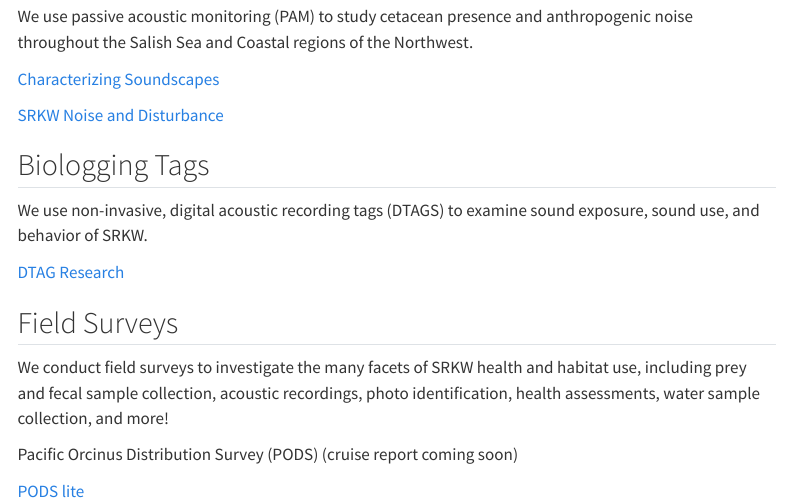
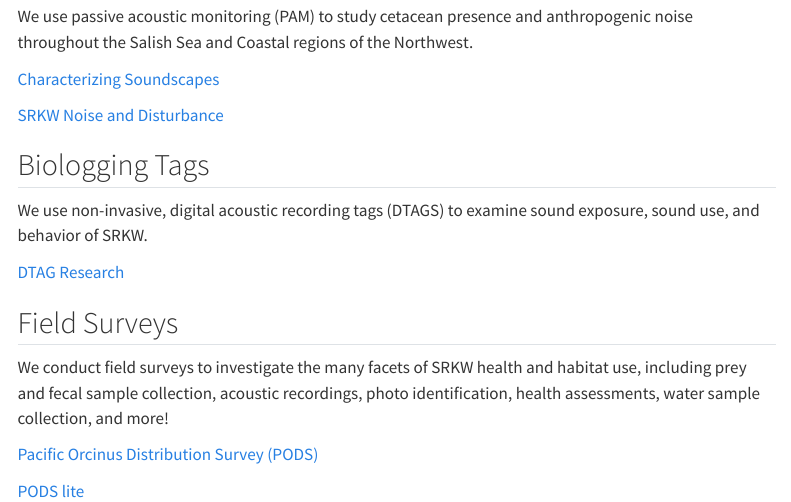
Before and after one commit to noaa-nwfsc/NWFSC-PAM-Lab-Manual, a Quarto document (content/FieldMethods.qmd): the page in a window 1100 px wide, from 130 px down. Rendered offline with R 4.5, knitr and Pandoc in place of Quarto, with nearby package versions; menus at the side of the page are left out.

Commit message:
added pubs

```diff
--- a/content/FieldMethods.qmd
+++ b/content/FieldMethods.qmd
@@ -20,6 +20,6 @@ We use non-invasive, digital acoustic recording tags (DTAGS) to examine sound ex
 
 We conduct field surveys to investigate the many facets of SRKW health and habitat use, including prey and fecal sample collection, acoustic recordings, photo identification, health assessments, water sample collection, and more!
 
-Pacific Orcinus Distribution Survey (PODS) (cruise report coming soon)
+[Pacific Orcinus Distribution Survey (PODS)](https://library.oarcloud.noaa.gov/noaa_documents.lib/NMFS/NWFSC/TM_NMFS_NWFSC/TM_NMFS_NWFSC_208.pdf)
 
 [PODS lite](https://www.fisheries.noaa.gov/feature-story/first-joint-noaa-killer-whale-survey-examines-endangered-southern-residents-shift)
```
Also changed, not shown: content/Publications.qmd (+1 -0 lines).
